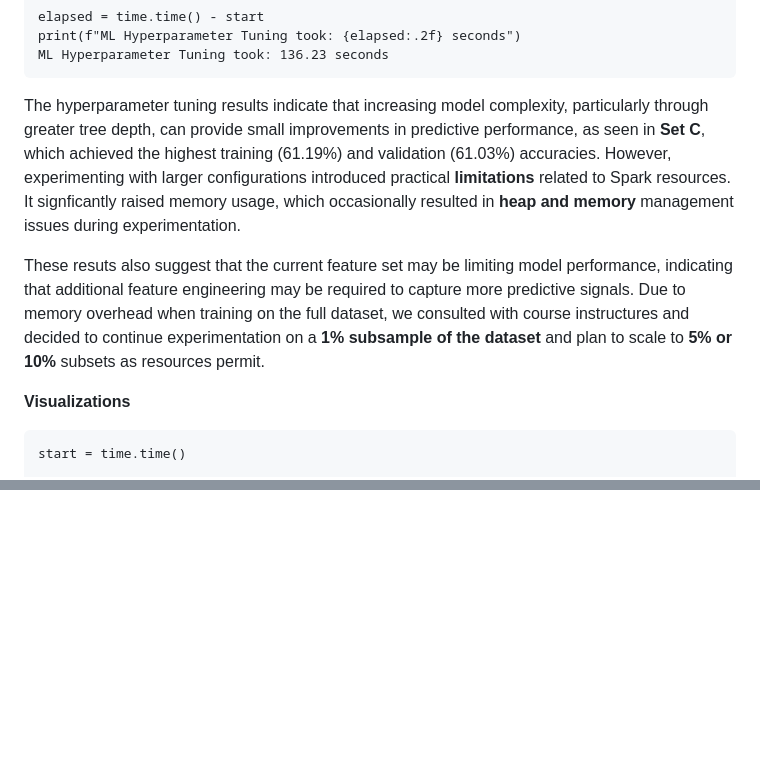
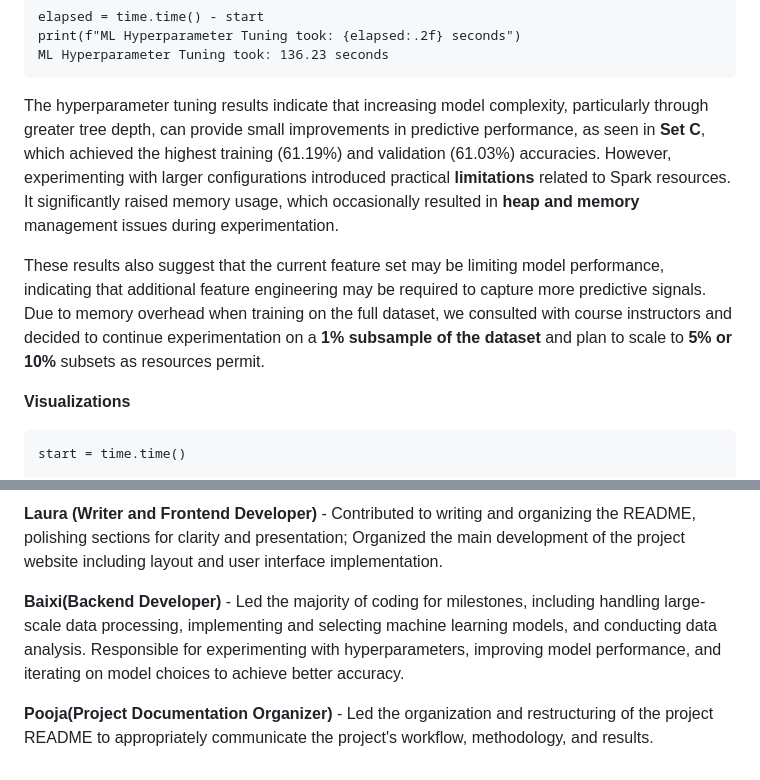
Before and after one commit to BGUO2025/DSC-232R-Final-Project, a Markdown page: README.md, 2 parts joined by grey strips. Drawn GitHub-style; blank space fills up the shorter version.

````diff
--- a/README.md
+++ b/README.md
@@ -929,9 +938,9 @@ print(f"ML Hyperparameter Tuning took: {elapsed:.2f} seconds")
 ML Hyperparameter Tuning took: 136.23 seconds
 ```
 
-The hyperparameter tuning results indicate that increasing model complexity, particularly through greater tree depth, can provide small improvements in predictive performance, as seen in **Set C**, which achieved the highest training (61.19%) and validation (61.03%) accuracies. However, experimenting with larger configurations introduced practical **limitations** related to Spark resources. It signficantly raised memory usage, which occasionally resulted in **heap and memory** management issues during experimentation.
+The hyperparameter tuning results indicate that increasing model complexity, particularly through greater tree depth, can provide small improvements in predictive performance, as seen in **Set C**, which achieved the highest training (61.19%) and validation (61.03%) accuracies. However, experimenting with larger configurations introduced practical **limitations** related to Spark resources. It significantly raised memory usage, which occasionally resulted in **heap and memory** management issues during experimentation.
 
-These resuts also suggest that the current feature set may be limiting model performance, indicating that additional feature engineering may be required to capture more predictive signals. Due to memory overhead when training on the full dataset, we consulted with course instructures and decided to continue experimentation on a **1% subsample of the dataset** and plan to scale to **5% or 10%** subsets as resources permit.
+These results also suggest that the current feature set may be limiting model performance, indicating that additional feature engineering may be required to capture more predictive signals. Due to memory overhead when training on the full dataset, we consulted with course instructors and decided to continue experimentation on a **1% subsample of the dataset** and plan to scale to **5% or 10%** subsets as resources permit.
 
 **Visualizations**
 
@@ -1211,0 +1324,5 @@ For this project, distributed computing allowed us to efficiently perform large-
+**Laura (Writer and Frontend Developer)** - Contributed to writing and organizing the README, polishing sections for clarity and presentation; Organized the main development of the project website including layout and user interface implementation.
+
+**Baixi(Backend Developer)** - Led the majority of coding for milestones, including handling large-scale data processing, implementing and selecting machine learning models, and conducting data analysis. Responsible for experimenting with hyperparameters, improving model performance, and iterating on model choices to achieve better accuracy.
+
+**Pooja(Project Documentation Organizer)** - Led the organization and restructuring of the project README to appropriately communicate the project's workflow, methodology, and results.
````
Also changed, not shown: other parts of README.md (+137 -25 lines).
